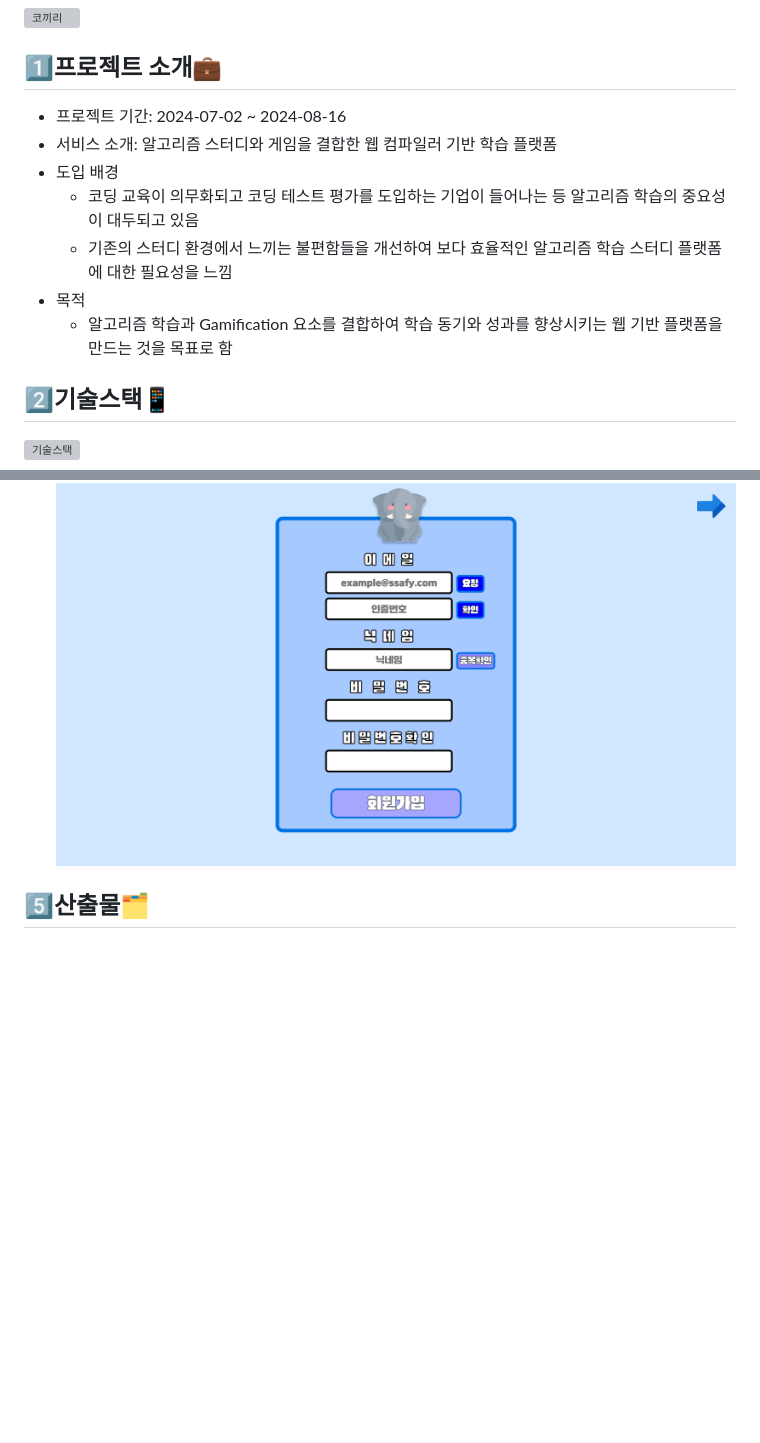
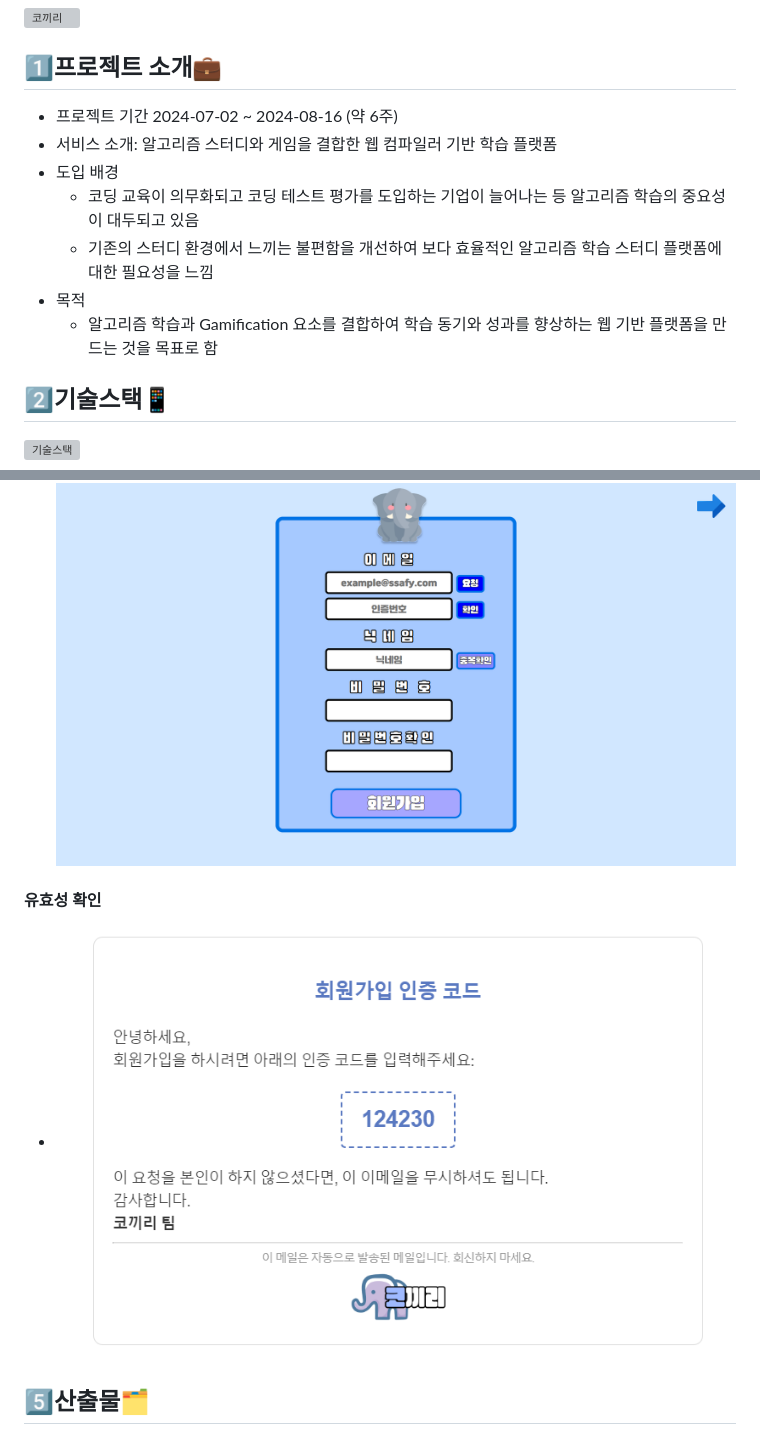
Before and after one commit to dbdbais/Cokkiri, a Markdown page: README.md, 2 parts joined by grey strips. Drawn GitHub-style; pictures changed too: resources/기능_회원가입인증.PNG (added); blank space fills up the shorter version; grey boxes are pictures that could not be loaded.

```diff
--- a/README.md
+++ b/README.md
@@ -2,13 +2,13 @@
 ![코끼리](resources/코끼리.png)
 
 ## 1️⃣프로젝트 소개💼
-- 프로젝트 기간: 2024-07-02 ~ 2024-08-16
+- 프로젝트 기간 2024-07-02 ~ 2024-08-16 (약 6주)
 - 서비스 소개: 알고리즘 스터디와 게임을 결합한 웹 컴파일러 기반 학습 플랫폼
 - 도입 배경
-    - 코딩 교육이 의무화되고 코딩 테스트 평가를 도입하는 기업이 들어나는 등 알고리즘 학습의 중요성이 대두되고 있음
-    - 기존의 스터디 환경에서 느끼는 불편함들을 개선하여 보다 효율적인 알고리즘 학습 스터디 플랫폼에 대한 필요성을 느낌
+    - 코딩 교육이 의무화되고 코딩 테스트 평가를 도입하는 기업이 늘어나는 등 알고리즘 학습의 중요성이 대두되고 있음
+    - 기존의 스터디 환경에서 느끼는 불편함을 개선하여 보다 효율적인 알고리즘 학습 스터디 플랫폼에 대한 필요성을 느낌
 - 목적
-    - 알고리즘 학습과 Gamification 요소를 결합하여 학습 동기와 성과를 향상시키는 웹 기반 플랫폼을 만드는 것을 목표로 함
+    - 알고리즘 학습과 Gamification 요소를 결합하여 학습 동기와 성과를 향상하는 웹 기반 플랫폼을 만드는 것을 목표로 함
 
 ## 2️⃣기술스택📱
 ![기술스택](resources/기술스택.png)
@@ -111,6 +125,9 @@
 #### 회원가입
 - 이메일 인증을 통해 이메일 유효성을 확인하고 보안을 강화합니다.
 ![회원가입](resources/기능_회원가입.png)
+
+#### 유효성 확인
+- ![유효성확인](resources/기능_회원가입인증.PNG)
 
 ## 5️⃣산출물🗂️
 
```
Also changed, not shown: other parts of README.md (+15 -1 lines), resources/기능_게임결과.png (added), resources/기능_리뷰 작성.png (added), resources/기능_비밀번호인증.PNG (added), resources/기능_임시비밀번호발급.PNG (added).
